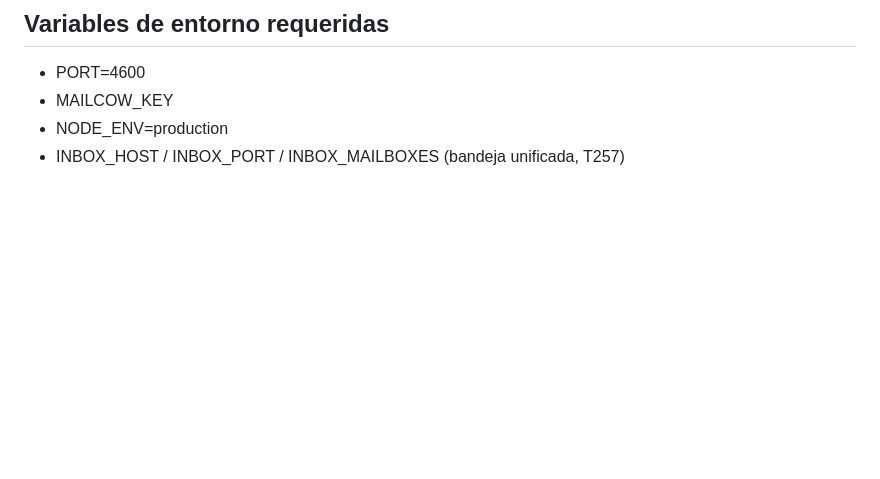
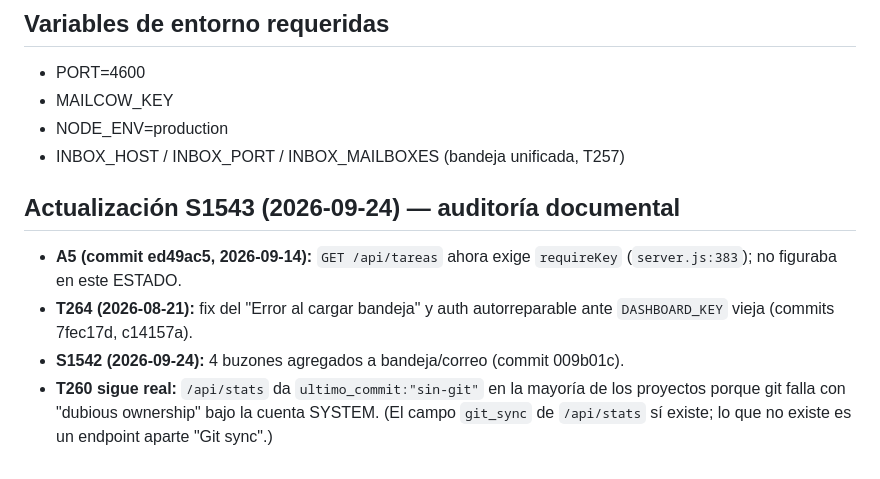
Before and after one commit to carlosantoniozo-zya/zya-dashboard, a Markdown page: ESTADO.md, the part around the change. Drawn GitHub-style; blank space fills up the shorter version.

Commit message:
docs: ESTADO al dia con la realidad verificada (S1543)
Co-Authored-By: Claude Sonnet 5 <noreply@anthropic.com>
Claude-Session: https://claude.ai/code/session_018dmV9MxpyKt81apjWXSKsv

```diff
--- a/ESTADO.md
+++ b/ESTADO.md
@@ -56,3 +56,9 @@ Dashboard operativo del ecosistema ZYA · Node.js + Express + HTML/CSS/JS vanill
 - MAILCOW_KEY
 - NODE_ENV=production
 - INBOX_HOST / INBOX_PORT / INBOX_MAILBOXES (bandeja unificada, T257)
+
+## Actualización S1543 (2026-09-24) — auditoría documental
+- **A5 (commit ed49ac5, 2026-09-14):** `GET /api/tareas` ahora exige `requireKey` (`server.js:383`); no figuraba en este ESTADO.
+- **T264 (2026-08-21):** fix del "Error al cargar bandeja" y auth autorreparable ante `DASHBOARD_KEY` vieja (commits 7fec17d, c14157a).
+- **S1542 (2026-09-24):** 4 buzones agregados a bandeja/correo (commit 009b01c).
+- **T260 sigue real:** `/api/stats` da `ultimo_commit:"sin-git"` en la mayoría de los proyectos porque git falla con "dubious ownership" bajo la cuenta SYSTEM. (El campo `git_sync` de `/api/stats` sí existe; lo que no existe es un endpoint aparte "Git sync".)
```
Also changed, not shown: CHANGELOG.md (+5 -0 lines).
